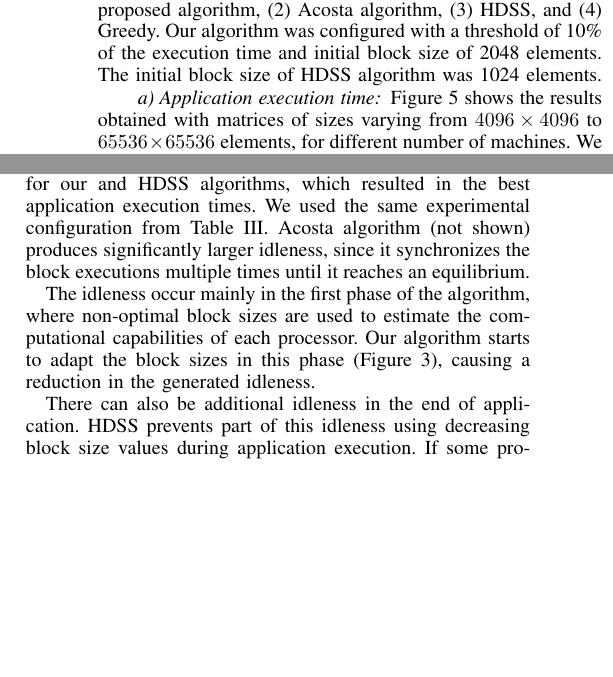
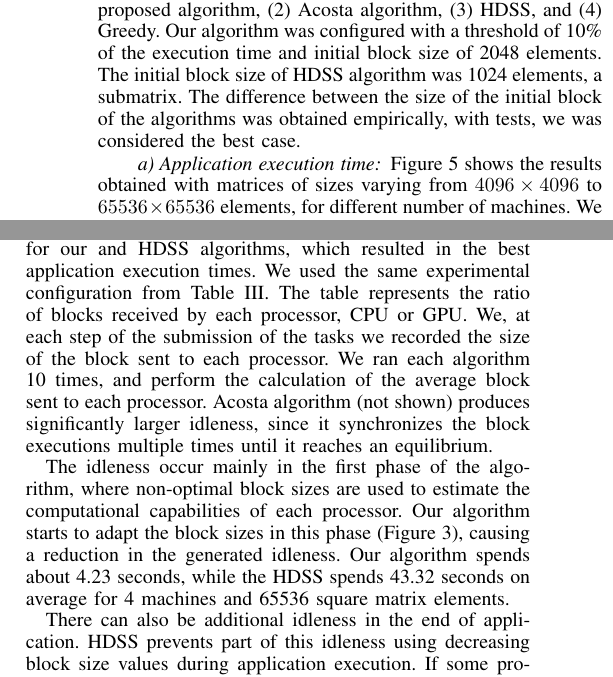
Before and after one commit to luisfsantana/Artigo_Conferencia, a LaTeX paper (ArtigoCCGrid.tex): two parts of the columns of page 6 of 10, joined at a grey line, cut so that both start at the same text, the shorter picture padded with empty space. Compiled offline with pdfLaTeX.

Commit message:
Finalização

```diff
--- a/ArtigoCCGrid.tex
+++ b/ArtigoCCGrid.tex
@@ -1210,7 +1210,7 @@ using different matrix sizes and number of machines of the following scheduling
 algorithms: (1) our proposed algorithm, (2) Acosta algorithm, (3) HDSS, and (4)
 Greedy. Our algorithm was configured with a threshold of 10\% of the execution
 time and initial block size of 2048 elements. The initial block size of HDSS
-algorithm was 1024 elements.
+algorithm was 1024 elements, a submatrix. The difference between the size of the initial block of the algorithms was obtained empirically, with tests, we was considered the best case.
 
 \begin{figure*}[htb]
 	\begin{center}
@@ -1408,14 +1408,17 @@ D & CPU & \multicolumn{1}{c|}{$1.72 \pm 0.25$} & \multicolumn{1}{c|}{$7.43 \pm 0
 \paragraph{Processor Idleness} Table~\ref{table: ociosoBlocos} shows the amount of time each CPU and GPU was
 idle during application execution for our and HDSS algorithms, which resulted in
 the best application execution times. We used the same experimental
-configuration from Table~\ref{table: comparativoBlocos}. Acosta algorithm (not
+configuration from Table~\ref{table: comparativoBlocos}. The table represents the ratio of blocks received by each processor, CPU or GPU. We, at each step of the submission of the tasks we recorded the size of the block sent to each processor. We ran each algorithm 10 times, and perform the calculation of the average block sent to each processor.
+Acosta algorithm (not
 shown) produces significantly larger idleness, since it synchronizes the block
 executions multiple times until it reaches an equilibrium.
 
 The idleness occur mainly in the first phase of the algorithm, where
 non-optimal block sizes are used to estimate the computational capabilities of
 each processor. Our algorithm starts to adapt the block sizes in this phase
-(Figure~\ref{fig: algoritmo}), causing a reduction in the generated idleness.
+(Figure~\ref{fig: algoritmo}), causing a reduction in the generated idleness. Our algorithm
+spends about 4.23 seconds, while the HDSS spends 43.32 seconds
+on average for 4 machines and 65536 square matrix elements.
 
 There can also be additional idleness in the end of application. HDSS prevents
 part of this idleness using decreasing block size values during application
```
Also changed, not shown: ArtigoCCGrid.tex (3 more changed lines).
